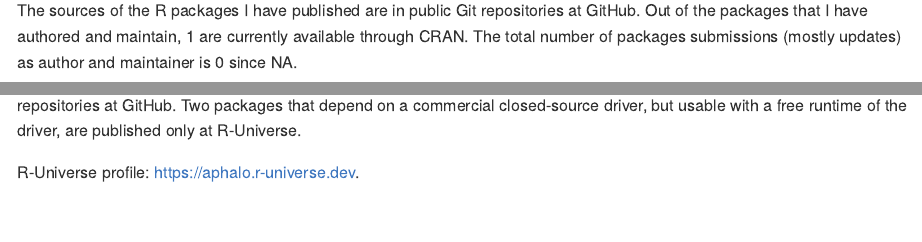
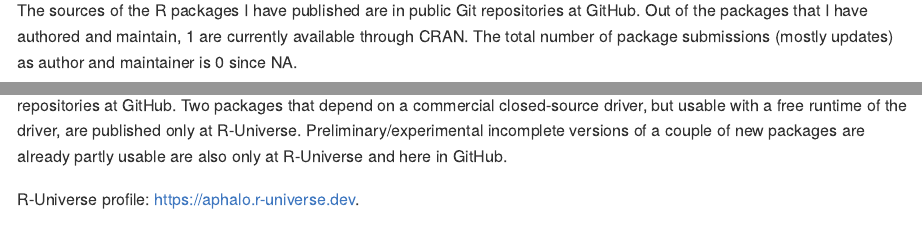
Before and after one commit to aphalo/aphalo, an R Markdown document (README.Rmd): the page in a window 1100 px wide, from 980 px down, and a second part further down, joined at a grey line. Rendered offline with R 4.5, knitr and Pandoc, with nearby package versions; folded parts are opened; some code elsewhere in the file could not run offline; badge pictures from the web are left out; column names are cleaned by a stand-in for the janitor package.

Commit message:
Fix typos and rebuild.

````diff
--- a/README.Rmd
+++ b/README.Rmd
@@ -81,7 +81,7 @@ cran_updates_btw <- as.numeric(today - first_published) / length(dates)
 cran_updates_btw <- sprintf("%s", round(cran_updates_btw, digits = 0))
 ```
 
-The sources of the R packages I have published are in public Git repositories at GitHub. Out of the packages that I have authored and maintain, `r length(packages)` are currently available through CRAN. The total number of packages submissions (mostly updates) as author and maintainer is `r length(dates)` since `r format.Date(first_published)`.
+The sources of the R packages I have published are in public Git repositories at GitHub. Out of the packages that I have authored and maintain, `r length(packages)` are currently available through CRAN. The total number of package submissions (mostly updates) as author and maintainer is `r length(dates)` since `r format.Date(first_published)`.
 
 I have published in CRAN one package update roughly every `r cran_updates_btw` days, or about `r cran_updates_avg` package updates per month, since `r format.Date(first_published)`.
 
@@ -127,7 +127,7 @@ my_pkgs_condensed.df |>
 ```
 </details>
 
-Updates under development are published at R-Universe as soon as merged or commited into the main branch in the repositories at GitHub. Two packages that depend on a commercial closed-source driver, but usable with a free runtime of the driver, are published only at R-Universe.
+Updates under development are published at R-Universe as soon as merged or commited into the main branch in the repositories at GitHub. Two packages that depend on a commercial closed-source driver, but usable with a free runtime of the driver, are published only at R-Universe. Preliminary/experimental incomplete versions of a couple of new packages are already partly usable are also only at R-Universe and here in GitHub.
 
 R-Universe profile: [https://aphalo.r-universe.dev](https://aphalo.r-universe.dev).
 [![:name status badge](https://aphalo.r-universe.dev/badges/:name)](https://aphalo.r-universe.dev/)
````
Also changed, not shown: README.md, illustrations/cran-packages-plot-1.png.
